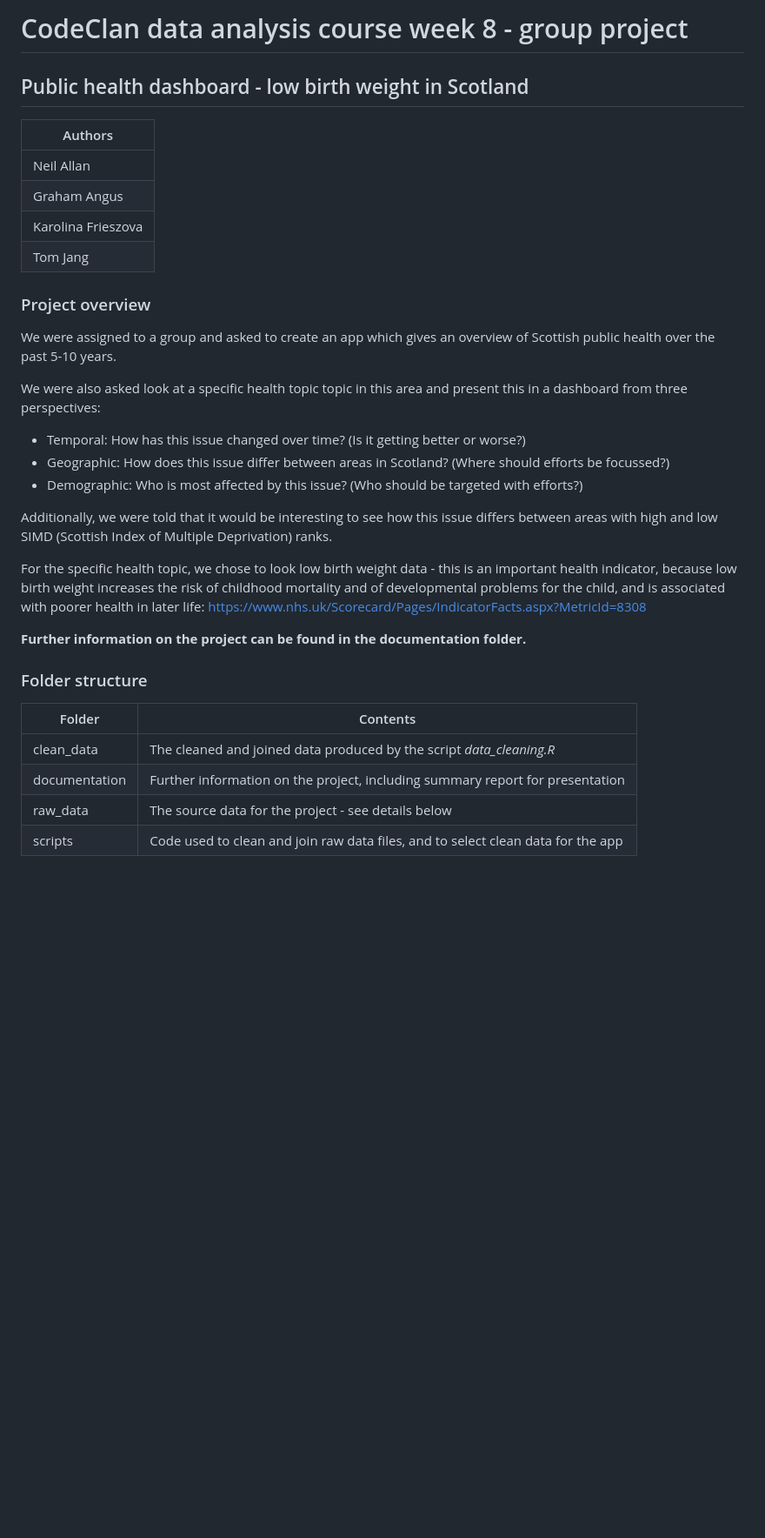
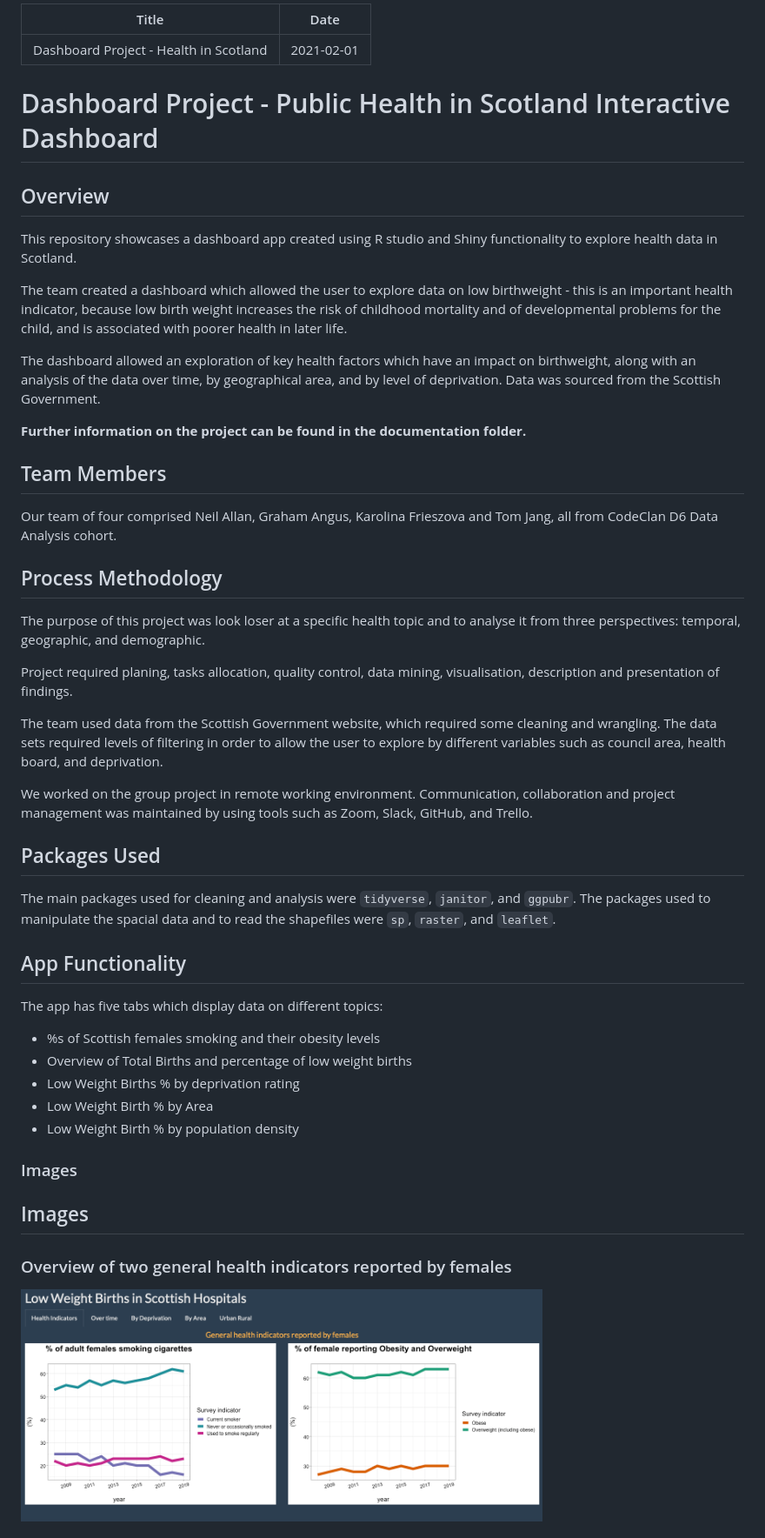
Before and after one commit to KarolinaFrieszova/public_health_dashboard, a Markdown page: README.md, the part around the change printed below. Shown: that part at 87% size. Drawn GitHub-style; pictures changed too: images/overview.png (added); blank space fills up the shorter version.

```diff
--- a/README.md
+++ b/README.md
@@ -1,38 +1,54 @@
-# CodeClan data analysis course week 8 - group project
+| Title                                 | Date        |
+| -----------                           | ----------- |
+| Dashboard Project - Health in Scotland| 2021-02-01  |
 
-## Public health dashboard - low birth weight in Scotland
-
-| Authors |
-|-|
-| Neil Allan |
-| Graham Angus |
-| Karolina Frieszova |
-| Tom Jang |
+# Dashboard Project - Public Health in Scotland Interactive Dashboard
 
 
-### Project overview
 
-We were assigned to a group and asked to create an app which gives an overview of Scottish public health over the past 5-10 years.
+## Overview
 
-We were also asked look at a specific health topic topic in this area and present this in a dashboard from three perspectives:
+This repository showcases a dashboard app created using R studio and Shiny functionality to explore health data in Scotland.
 
-* Temporal: How has this issue changed over time? (Is it getting better or worse?)
-* Geographic: How does this issue differ between areas in Scotland? (Where should efforts be focussed?)
-* Demographic: Who is most affected by this issue? (Who should be targeted with efforts?)
+The team created a dashboard which allowed the user to explore data on low birthweight - this is an important health indicator, because low birth weight increases the risk of childhood mortality and of developmental problems for the child, and is associated with poorer health in later life.
 
-Additionally, we were told that it would be interesting to see how this issue differs between areas with high and low SIMD (Scottish Index of Multiple Deprivation) ranks.
-
-For the specific health topic, we chose to look low birth weight data - this is an important health indicator, because low birth weight increases the risk of childhood mortality and of developmental problems for the child, and is associated with poorer health in later life: https://www.nhs.uk/Scorecard/Pages/IndicatorFacts.aspx?MetricId=8308
+The dashboard allowed an exploration of key health factors which have an impact on birthweight, along with an analysis of the data over time, by geographical area, and by level of deprivation.
+Data was sourced from the Scottish Government.
 
 **Further information on the project can be found in the documentation folder.**
 
+## Team Members
+
+Our team of four comprised Neil Allan, Graham Angus, Karolina Frieszova and Tom Jang, all from CodeClan D6 Data Analysis cohort.
+
+## Process Methodology
+
+The purpose of this project was look loser at a specific health topic and to analyse it from three perspectives: temporal, geographic, and demographic.
+
+Project required planing, tasks allocation, quality control, data mining, visualisation, description and presentation of findings.
+
+The team used data from the Scottish Government website, which required some cleaning and wrangling. The data sets required levels of filtering in order to allow the user to explore by different variables such as council area, health board, and deprivation.
+
+We worked on the group project in remote working environment. Communication, collaboration and project management was maintained by using tools such as Zoom, Slack, GitHub, and Trello.
+
+## Packages Used
+
+The main packages used for cleaning and analysis were `tidyverse`, `janitor`, and `ggpubr`. The packages used to manipulate the spacial data and to read the shapefiles were `sp`, `raster`, and `leaflet`.
 
 
-### Folder structure
+## App Functionality
 
-| Folder | Contents |
-|-|-|
-| clean_data | The cleaned and joined data produced by the script *data_cleaning.R* |
-| documentation | Further information on the project, including summary report for presentation |
-| raw_data | The source data for the project - see details below |
-| scripts | Code used to clean and join raw data files, and to select clean data for the app |
+The app has five tabs which display data on different topics:
+
+- %s of Scottish females smoking and their obesity levels
+- Overview of Total Births and percentage of low weight births
+- Low Weight Births % by deprivation rating
+- Low Weight Birth % by Area
+- Low Weight Birth % by population density
+
+### Images
+
+## Images
+### Overview of two general health indicators reported by females
+<img src = "images/overview.png" width = "600" height = "450">
+
```
Also changed, not shown: other parts of README.md (+20 -14 lines), images/by_area.png (added), images/by_classification.png (added), images/deprivation.png (added), images/over_time.png (added).
